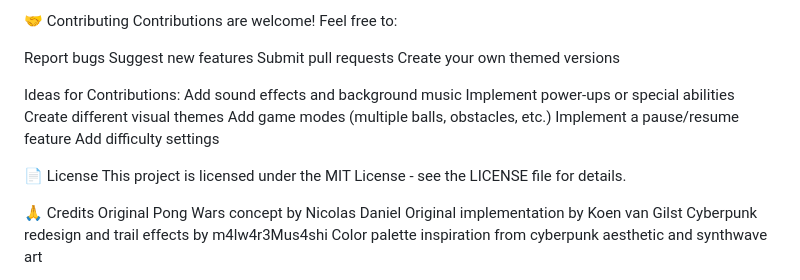
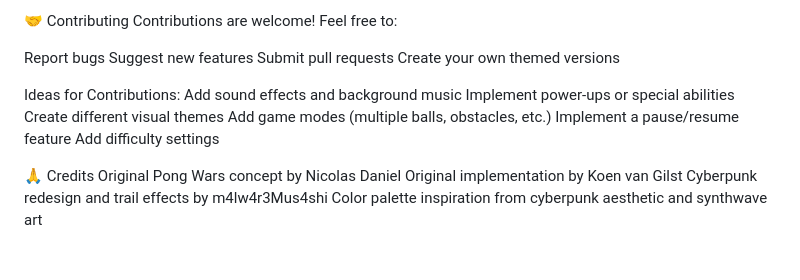
Before and after one commit to MalwareMusashi/cyberpunk-pong, a Markdown page: README.md, the part around the change. GitHub-like rendering; blank space fills up the shorter version.

```diff
--- a/README.md
+++ b/README.md
@@ -91,9 +91,6 @@ Add game modes (multiple balls, obstacles, etc.)
 Implement a pause/resume feature
 Add difficulty settings
 
-📄 License
-This project is licensed under the MIT License - see the LICENSE file for details.
-
 🙏 Credits
 Original Pong Wars concept by Nicolas Daniel
 Original implementation by Koen van Gilst
```
